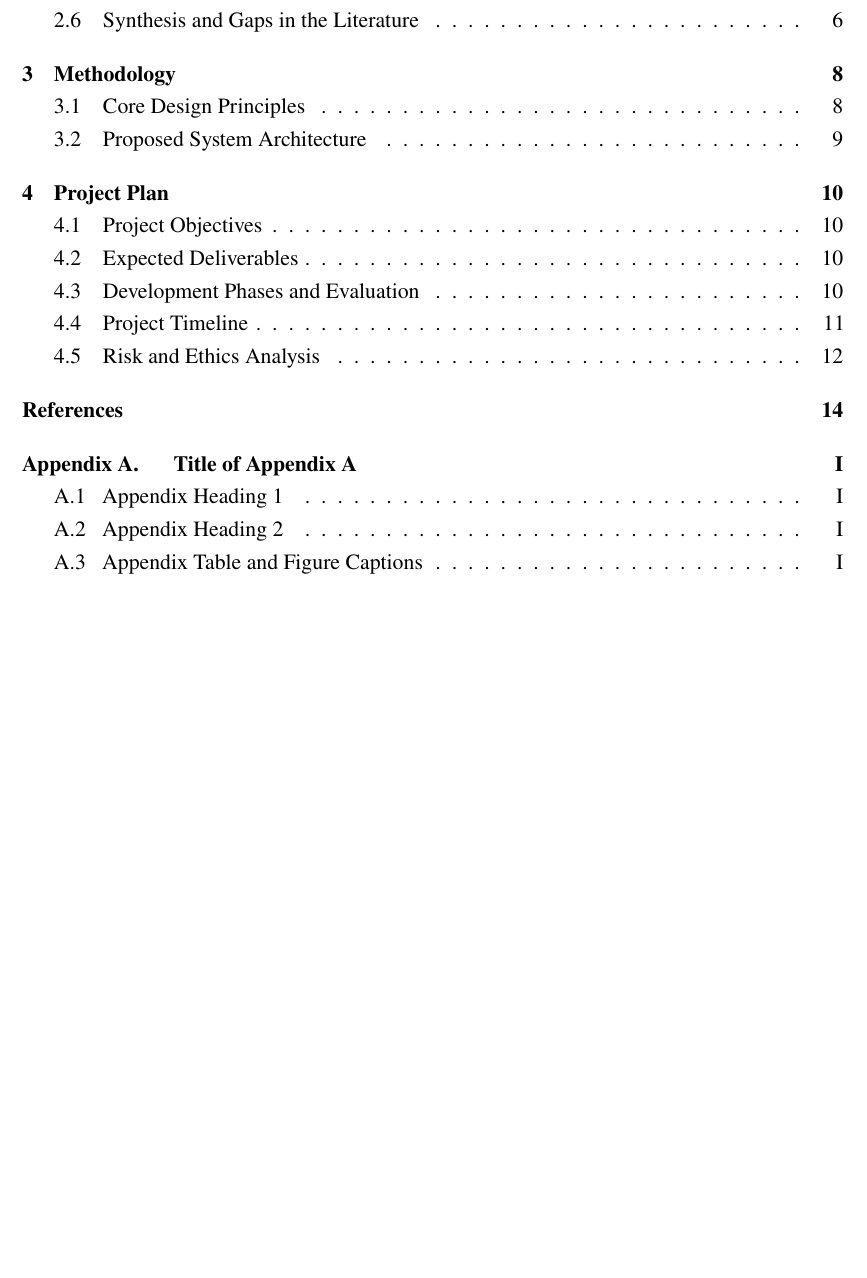
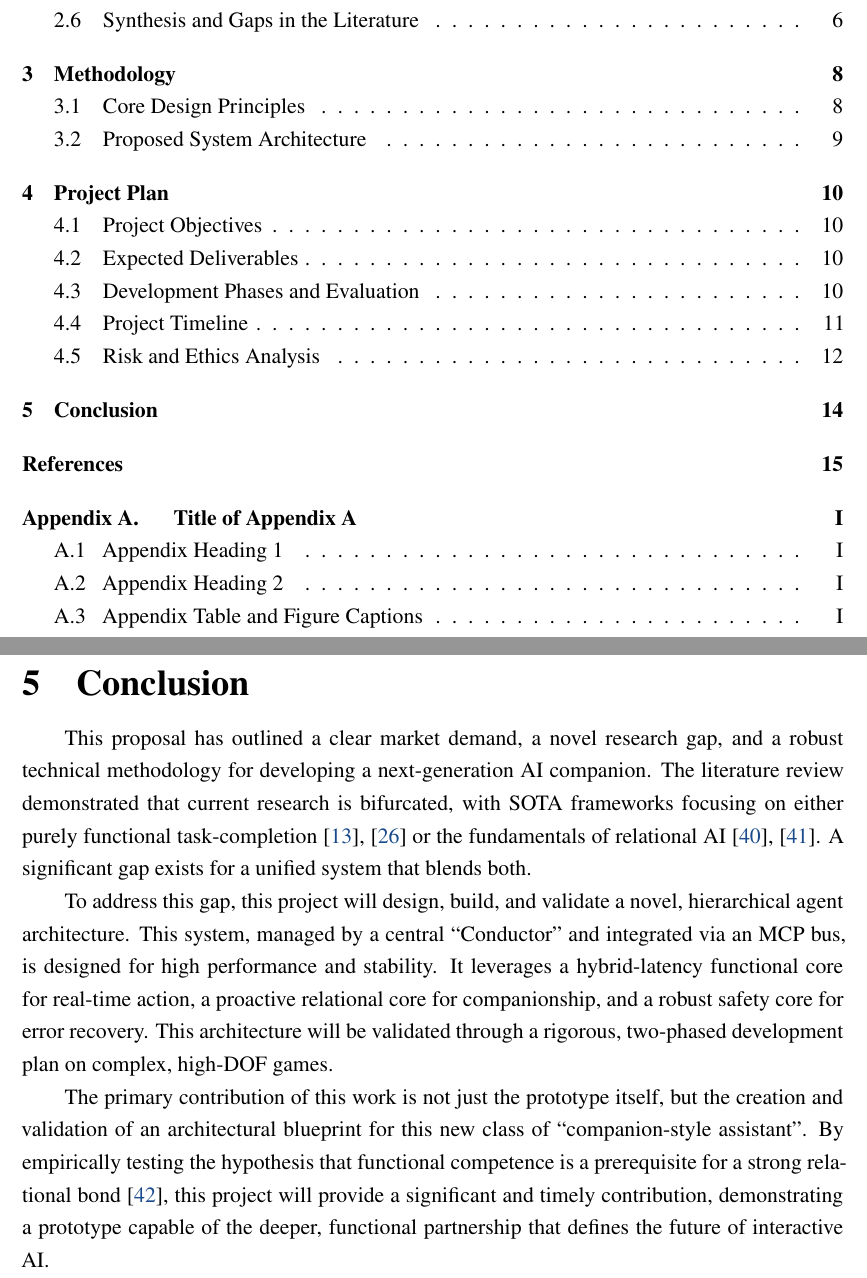
Before and after one commit to SiriusAhu-FYP/Proposal, a LaTeX document (main.tex, which reads content/05-conclusion.tex): part of page 3 of 20 before the commit and two parts of pages 3 and 17 of 21 after it, the two joined at a grey line, cut so that both start at the same text, the shorter picture padded with empty space. The pictures show the PDF file main.pdf that the author committed with the source.

Commit message:
feat(conclusion): add conclusion draft

```diff
--- a/content/05-conclusion.tex
+++ b/content/05-conclusion.tex
@@ -1 +1,7 @@
 \section{Conclusion}
+\label{sec:conclusion}
+This proposal has outlined a clear market demand, a novel research gap, and a robust technical methodology for developing a next-generation AI companion. The literature review demonstrated that current research is bifurcated, with SOTA frameworks focusing on either purely functional task-completion \cite{AgentOrchestra, ui-venus} or the fundamentals of relational AI \cite{EmotionAWARE, Four-Quadrant-Taxonomy}. A significant gap exists for a unified system that blends both.
+
+To address this gap, this project will design, build, and validate a novel, hierarchical agent architecture. This system, managed by a central ``Conductor'' and integrated via an MCP bus, is designed for high performance and stability. It leverages a hybrid-latency functional core for real-time action, a proactive relational core for companionship, and a robust safety core for error recovery. This architecture will be validated through a rigorous, two-phased development plan on complex, high-DOF games.
+
+The primary contribution of this work is not just the prototype itself, but the creation and validation of an architectural blueprint for this new class of ``companion-style assistant''. By empirically testing the hypothesis that functional competence is a prerequisite for a strong relational bond \cite{Cooperation-Player-AI}, this project will provide a significant and timely contribution, demonstrating a prototype capable of the deeper, functional partnership that defines the future of interactive AI.
```
Also changed, not shown: main.tex (+2 -2 lines), main.pdf.
